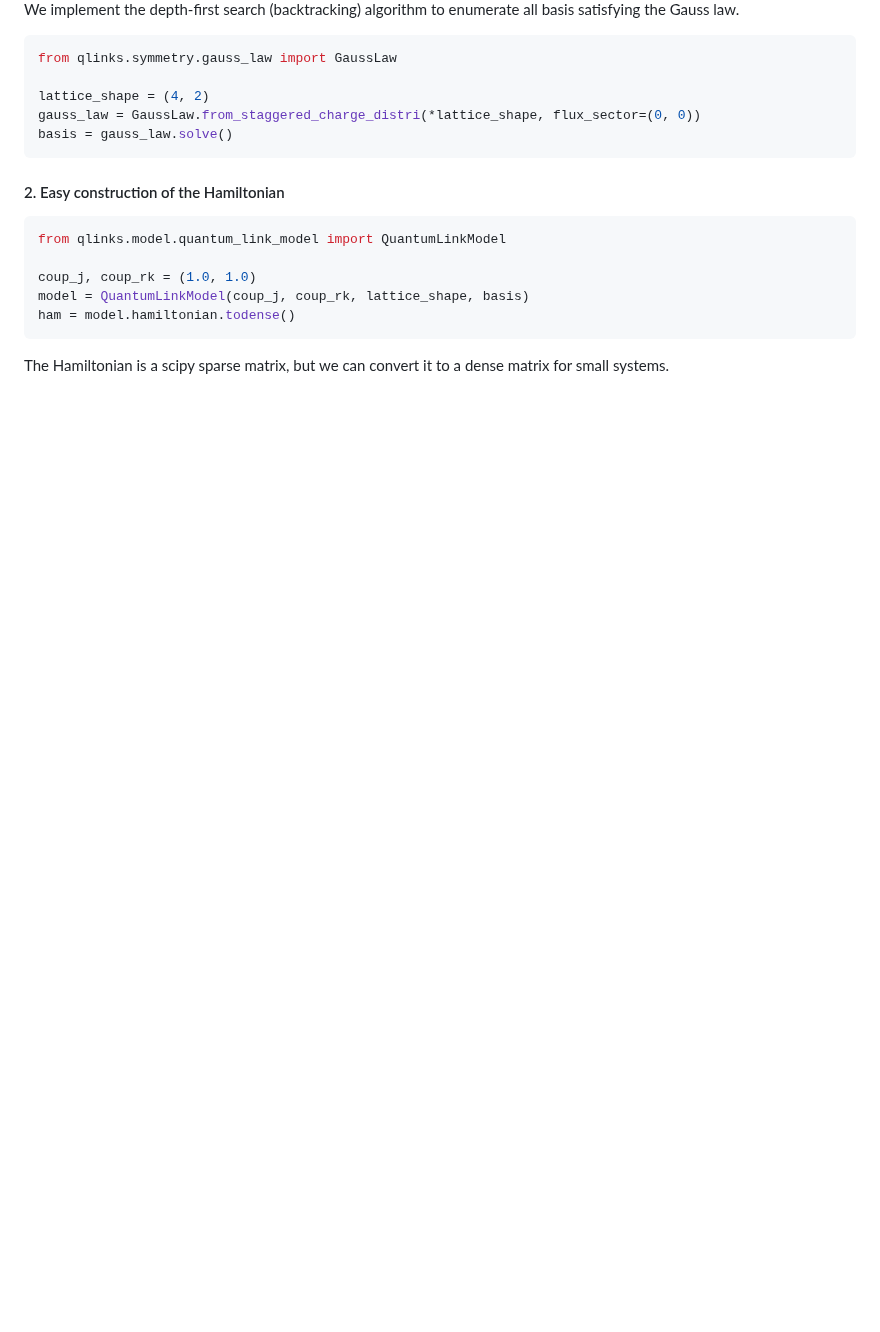
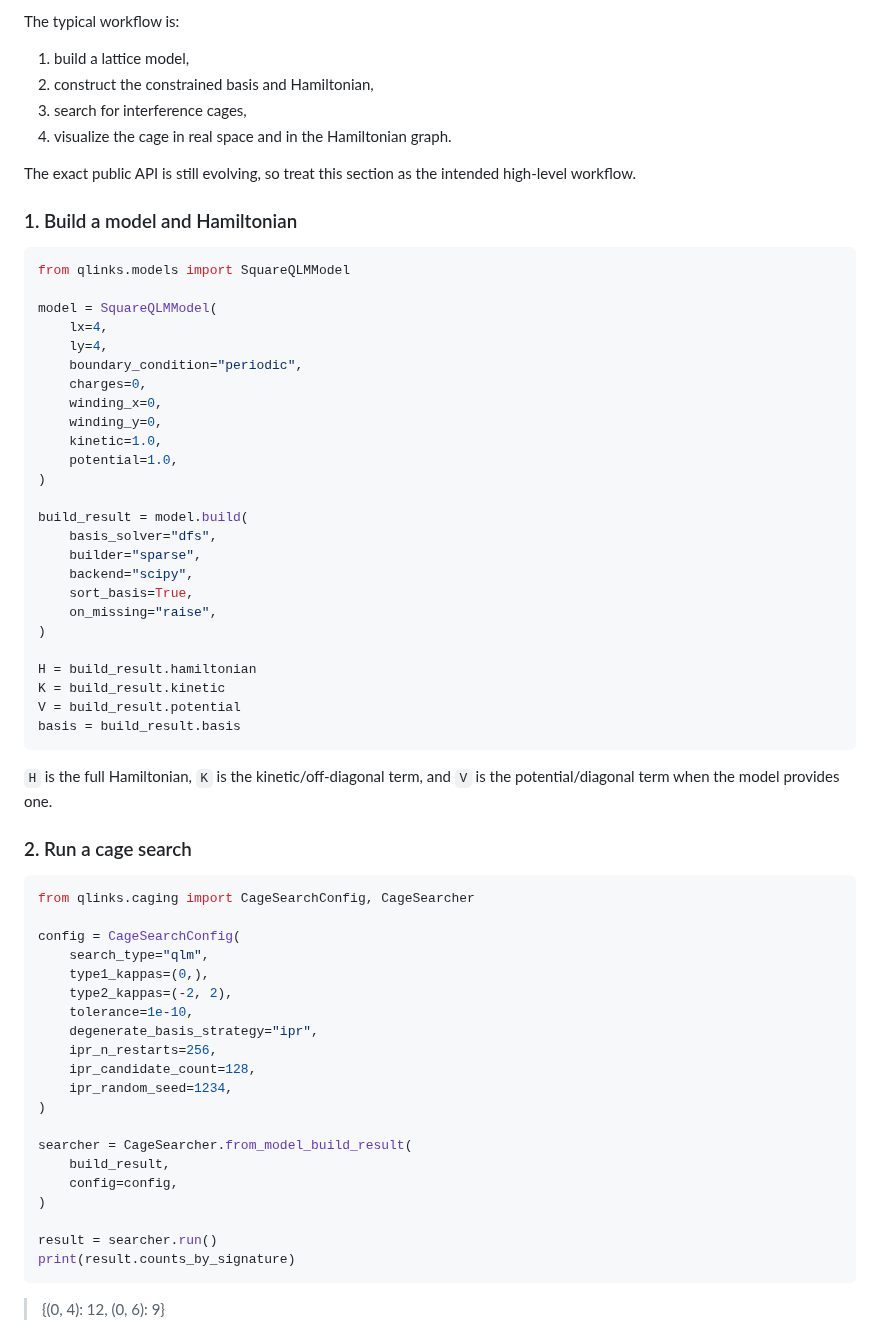
Before and after one commit to tanlin2013/qlinks, a Markdown page: README.md, the part around one of its changes. GitHub-like rendering; blank space fills up the shorter version.

Commit message:
docs: update readme to match current api

````diff
--- a/README.md
+++ b/README.md
@@ -44,23 +59,68 @@ Getting started
 
-We implement the depth-first search (backtracking) algorithm
-to enumerate all basis satisfying the Gauss law.
+The typical workflow is:
+
+1. build a lattice model,
+2. construct the constrained basis and Hamiltonian,
+3. search for interference cages,
+4. visualize the cage in real space and in the Hamiltonian graph.
+
+The exact public API is still evolving, so treat this section as the intended high-level workflow.
+
+### 1. Build a model and Hamiltonian
 
 ```python
-from qlinks.symmetry.gauss_law import GaussLaw
+from qlinks.models import SquareQLMModel
 
-lattice_shape = (4, 2)
-gauss_law = GaussLaw.from_staggered_charge_distri(*lattice_shape, flux_sector=(0, 0))
-basis = gauss_law.solve()
+model = SquareQLMModel(
+    lx=4,
+    ly=4,
+    boundary_condition="periodic",
+    charges=0,
+    winding_x=0,
+    winding_y=0,
+    kinetic=1.0,
+    potential=1.0,
+)
+
+build_result = model.build(
+    basis_solver="dfs",
+    builder="sparse",
+    backend="scipy",
+    sort_basis=True,
+    on_missing="raise",
+)
+
+H = build_result.hamiltonian
+K = build_result.kinetic
+V = build_result.potential
+basis = build_result.basis
 ```
 
-#### 2. Easy construction of the Hamiltonian
+`H` is the full Hamiltonian, `K` is the kinetic/off-diagonal term, and `V` is the potential/diagonal term when the model provides one.
+
+### 2. Run a cage search
 
 ```python
-from qlinks.model.quantum_link_model import QuantumLinkModel
+from qlinks.caging import CageSearchConfig, CageSearcher
 
-coup_j, coup_rk = (1.0, 1.0)
-model = QuantumLinkModel(coup_j, coup_rk, lattice_shape, basis)
-ham = model.hamiltonian.todense()
+config = CageSearchConfig(
+    search_type="qlm",
+    type1_kappas=(0,),
+    type2_kappas=(-2, 2),
+    tolerance=1e-10,
+    degenerate_basis_strategy="ipr",
+    ipr_n_restarts=256,
+    ipr_candidate_count=128,
+    ipr_random_seed=1234,
+)
+
+searcher = CageSearcher.from_model_build_result(
+    build_result,
+    config=config,
+)
+
+result = searcher.run()
+print(result.counts_by_signature)
 ```
-The Hamiltonian is a scipy sparse matrix, but we can convert it to a dense matrix for small systems.
+> {(0, 4): 12, (0, 6): 9}
 
````
Also changed, not shown: other parts of README.md (+143 -29 lines), docs/assets/cage0-4_basis_qdm_square_4x4_wx0_wy0.png (added), docs/assets/cage0-4_graph_qdm_square_4x4_wx0_wy0.png (added), docs/assets/qdm_graph_4x4_thermal_ticqmbs_sicqmbs.png (added).
